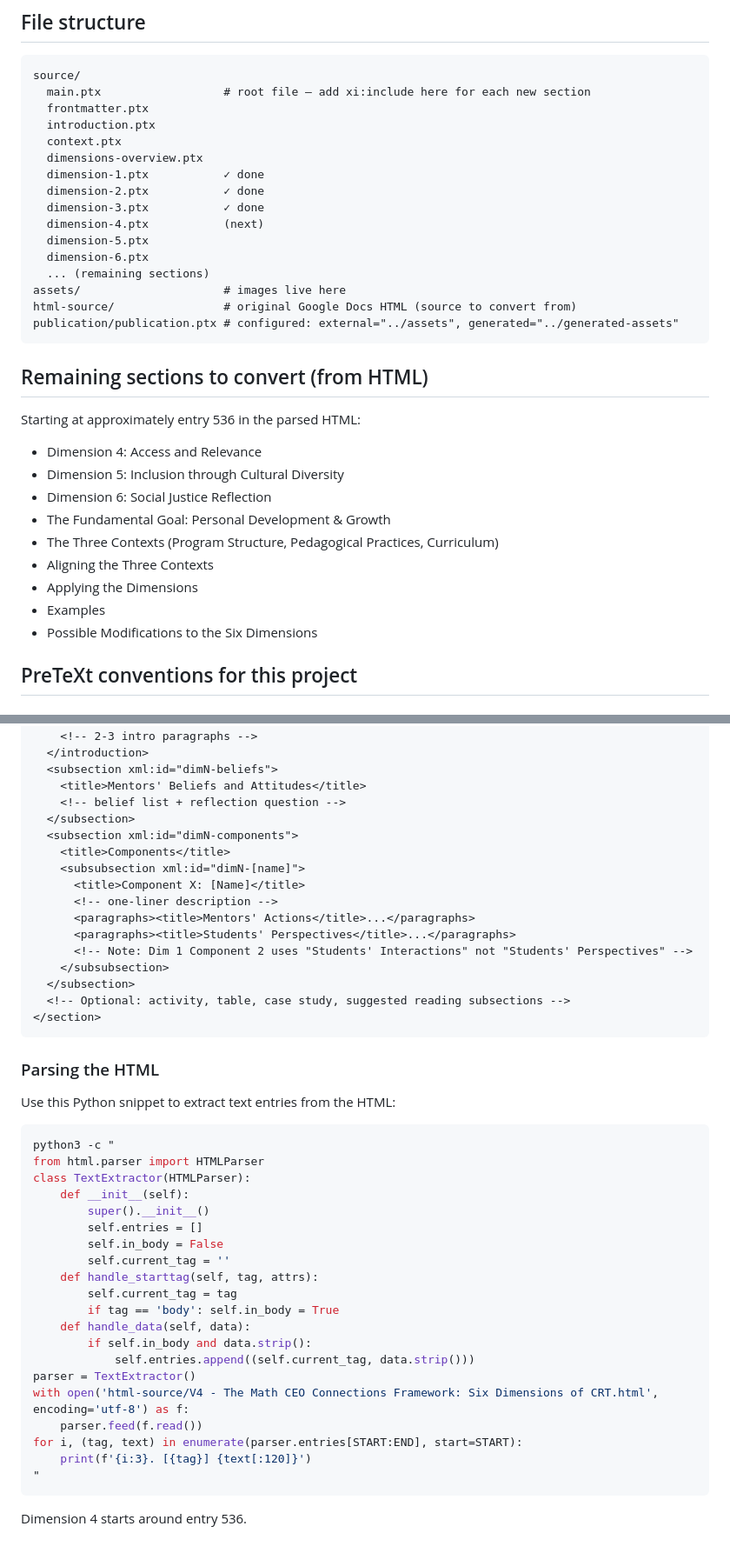
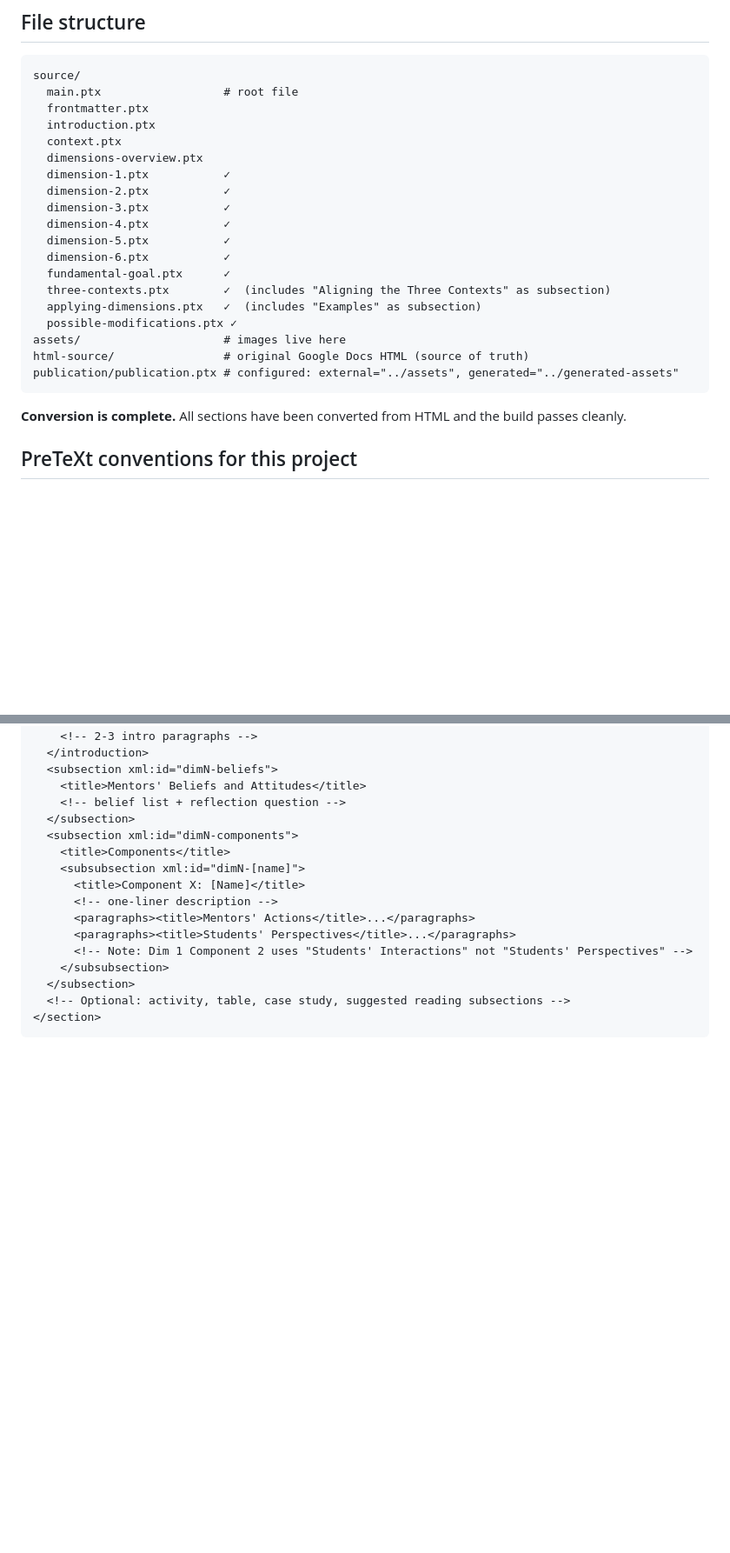
Before and after one commit to mathceo-uci/crt-framework, a Markdown page: CLAUDE.md, 2 parts joined by grey strips. Shown at 87% size. Drawn GitHub-style; blank space fills up the shorter version.

````diff
--- a/CLAUDE.md
+++ b/CLAUDE.md
@@ -14,34 +14,27 @@ pretext view web      # preview in browser
 ## File structure
 ```
 source/
-  main.ptx                  # root file — add xi:include here for each new section
+  main.ptx                  # root file
   frontmatter.ptx
   introduction.ptx
   context.ptx
   dimensions-overview.ptx
-  dimension-1.ptx           ✓ done
-  dimension-2.ptx           ✓ done
-  dimension-3.ptx           ✓ done
-  dimension-4.ptx           (next)
-  dimension-5.ptx
-  dimension-6.ptx
-  ... (remaining sections)
+  dimension-1.ptx           ✓
+  dimension-2.ptx           ✓
+  dimension-3.ptx           ✓
+  dimension-4.ptx           ✓
+  dimension-5.ptx           ✓
+  dimension-6.ptx           ✓
+  fundamental-goal.ptx      ✓
+  three-contexts.ptx        ✓  (includes "Aligning the Three Contexts" as subsection)
+  applying-dimensions.ptx   ✓  (includes "Examples" as subsection)
+  possible-modifications.ptx ✓
 assets/                     # images live here
-html-source/                # original Google Docs HTML (source to convert from)
+html-source/                # original Google Docs HTML (source of truth)
 publication/publication.ptx # configured: external="../assets", generated="../generated-assets"
 ```
 
-## Remaining sections to convert (from HTML)
-Starting at approximately entry 536 in the parsed HTML:
-- Dimension 4: Access and Relevance
-- Dimension 5: Inclusion through Cultural Diversity
-- Dimension 6: Social Justice Reflection
-- The Fundamental Goal: Personal Development & Growth
-- The Three Contexts (Program Structure, Pedagogical Practices, Curriculum)
-- Aligning the Three Contexts
-- Applying the Dimensions
-- Examples
-- Possible Modifications to the Six Dimensions
+**Conversion is complete.** All sections have been converted from HTML and the build passes cleanly.
 
 ## PreTeXt conventions for this project
 
@@ -97,29 +90,3 @@ Each dimension follows this structure:
   <!-- Optional: activity, table, case study, suggested reading subsections -->
 </section>
 ```
-
-### Parsing the HTML
-Use this Python snippet to extract text entries from the HTML:
-```python
-python3 -c "
-from html.parser import HTMLParser
-class TextExtractor(HTMLParser):
-    def __init__(self):
-        super().__init__()
-        self.entries = []
-        self.in_body = False
-        self.current_tag = ''
-    def handle_starttag(self, tag, attrs):
-        self.current_tag = tag
-        if tag == 'body': self.in_body = True
-    def handle_data(self, data):
-        if self.in_body and data.strip():
-            self.entries.append((self.current_tag, data.strip()))
-parser = TextExtractor()
-with open('html-source/V4 - The Math CEO Connections Framework: Six Dimensions of CRT.html', encoding='utf-8') as f:
-    parser.feed(f.read())
-for i, (tag, text) in enumerate(parser.entries[START:END], start=START):
-    print(f'{i:3}. [{tag}] {text[:120]}')
-"
-```
-Dimension 4 starts around entry 536.
````
